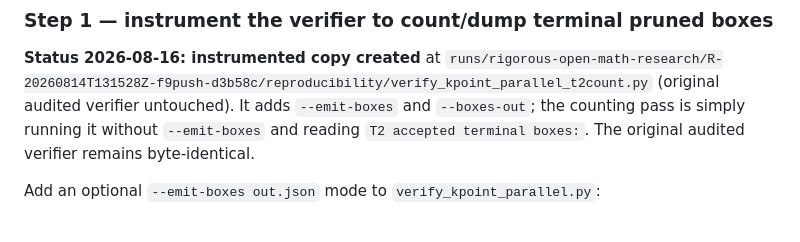
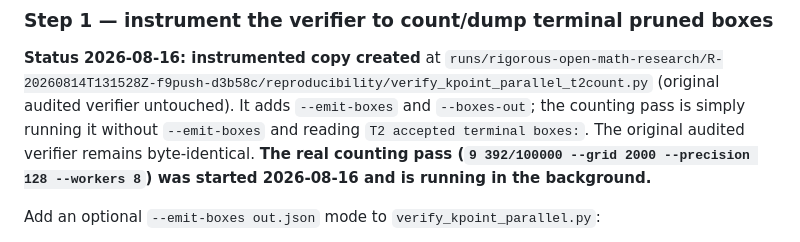
Before and after one commit to Zhongshan-Big-Jun/Riemann-Conjecture-Research, a Markdown page: reports/t2-reflection-plan.md, the part around the change. GitHub-like rendering.

Commit message:
Round 16: note T2 counting pass started in plan

```diff
--- a/reports/t2-reflection-plan.md
+++ b/reports/t2-reflection-plan.md
@@ -25,7 +25,9 @@ from `nine-point-f8-gt-392over100000-grid2000.txt`.
 `runs/rigorous-open-math-research/R-20260814T131528Z-f9push-d3b58c/reproducibility/verify_kpoint_parallel_t2count.py`
 (original audited verifier untouched). It adds `--emit-boxes` and `--boxes-out`; the counting
 pass is simply running it without `--emit-boxes` and reading `T2 accepted terminal boxes:`.
-The original audited verifier remains byte-identical.
+The original audited verifier remains byte-identical. **The real counting pass
+(`9 392/100000 --grid 2000 --precision 128 --workers 8`) was started 2026-08-16 and is
+running in the background.**
 
 Add an optional `--emit-boxes out.json` mode to `verify_kpoint_parallel.py`:
 
```
